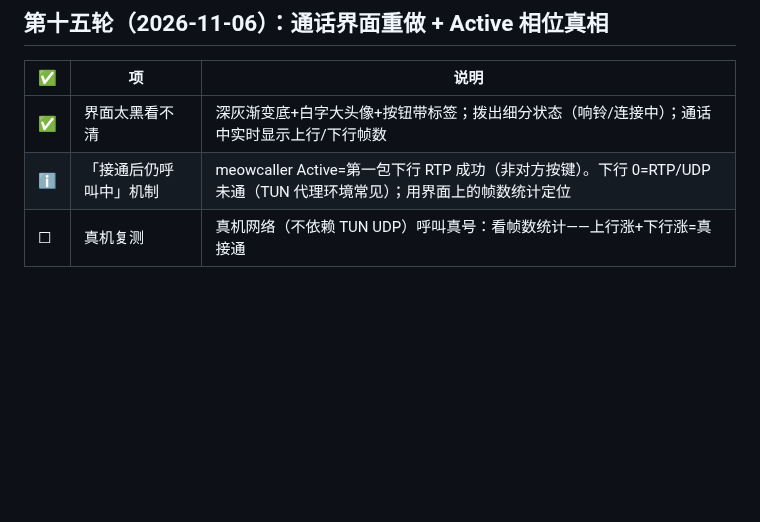
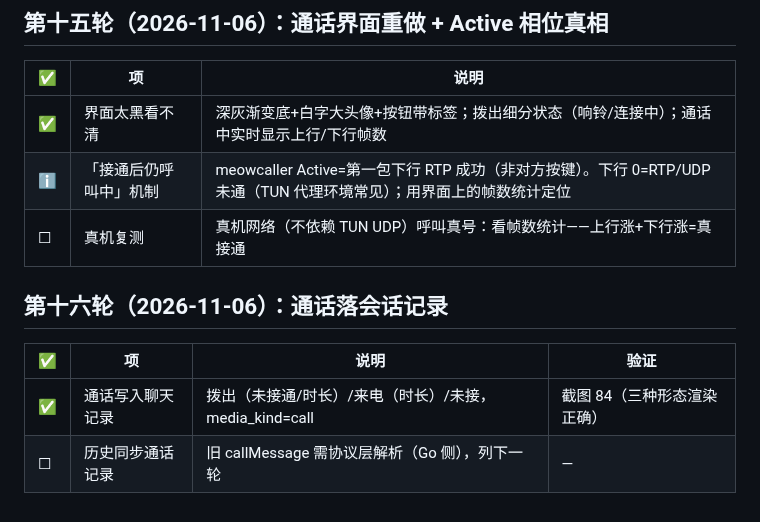
Before and after one commit to cyloct-cpu/weifan, a Markdown page: docs/21-实机验证清单-2026-11-05.md, the part around the change. GitHub-like rendering; blank space fills up the shorter version.

Commit message:
docs: 通话记录回填

```diff
--- a/docs/21-实机验证清单-2026-11-05.md
+++ b/docs/21-实机验证清单-2026-11-05.md
@@ -228,3 +228,10 @@
 | ✅ | 界面太黑看不清 | 深灰渐变底+白字大头像+按钮带标签；拨出细分状态（响铃/连接中）；通话中实时显示上行/下行帧数 |
 | ℹ️ | 「接通后仍呼叫中」机制 | meowcaller Active=第一包下行 RTP 成功（非对方按键）。下行 0=RTP/UDP 未通（TUN 代理环境常见）；用界面上的帧数统计定位 |
 | ☐ | 真机复测 | 真机网络（不依赖 TUN UDP）呼叫真号：看帧数统计——上行涨+下行涨=真接通 |
+
+## 第十六轮（2026-11-06）：通话落会话记录
+
+| ✅ | 项 | 说明 | 验证 |
+|---|---|---|---|
+| ✅ | 通话写入聊天记录 | 拨出（未接通/时长）/来电（时长）/未接，media_kind=call | 截图 84（三种形态渲染正确） |
+| ☐ | 历史同步通话记录 | 旧 callMessage 需协议层解析（Go 侧），列下一轮 | — |
```
